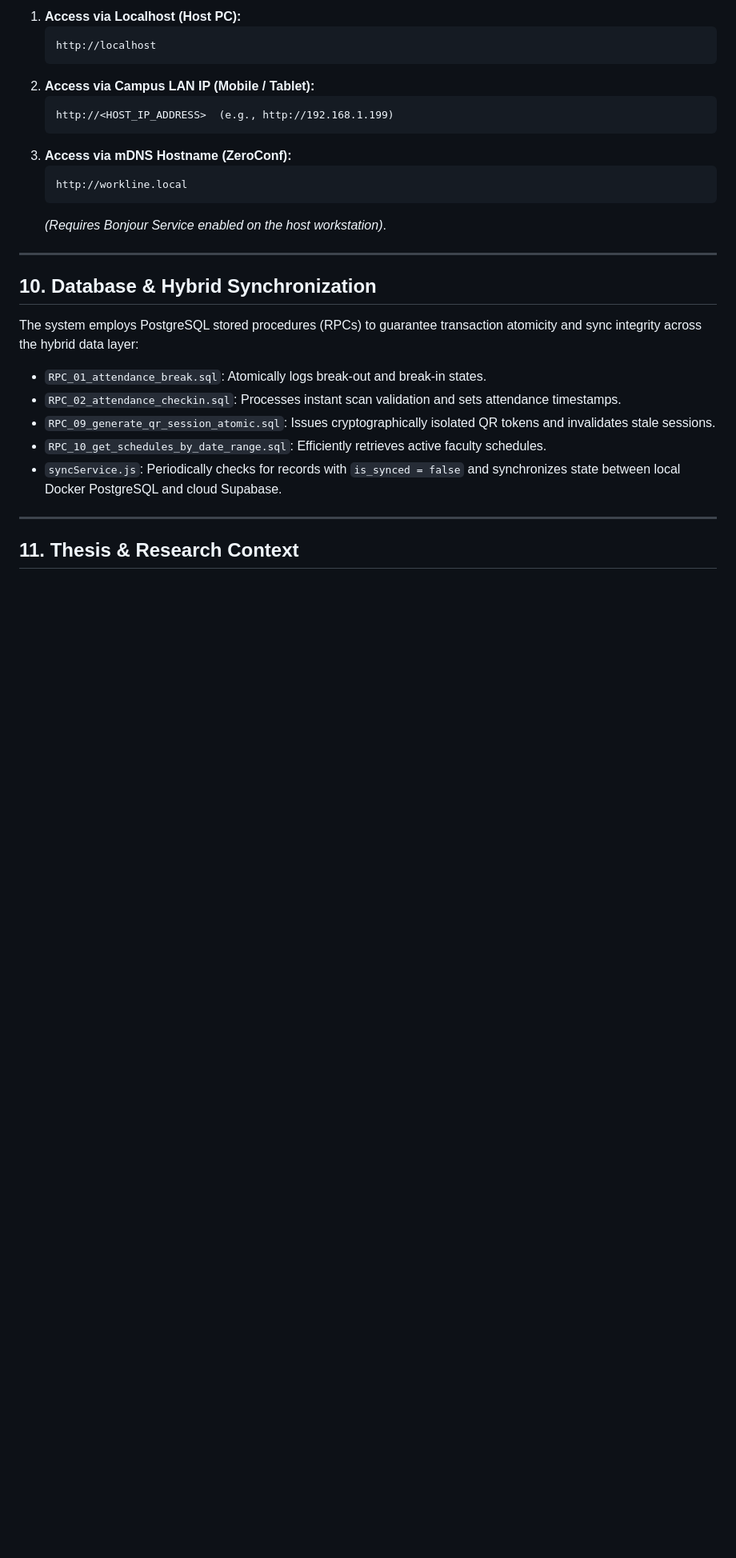
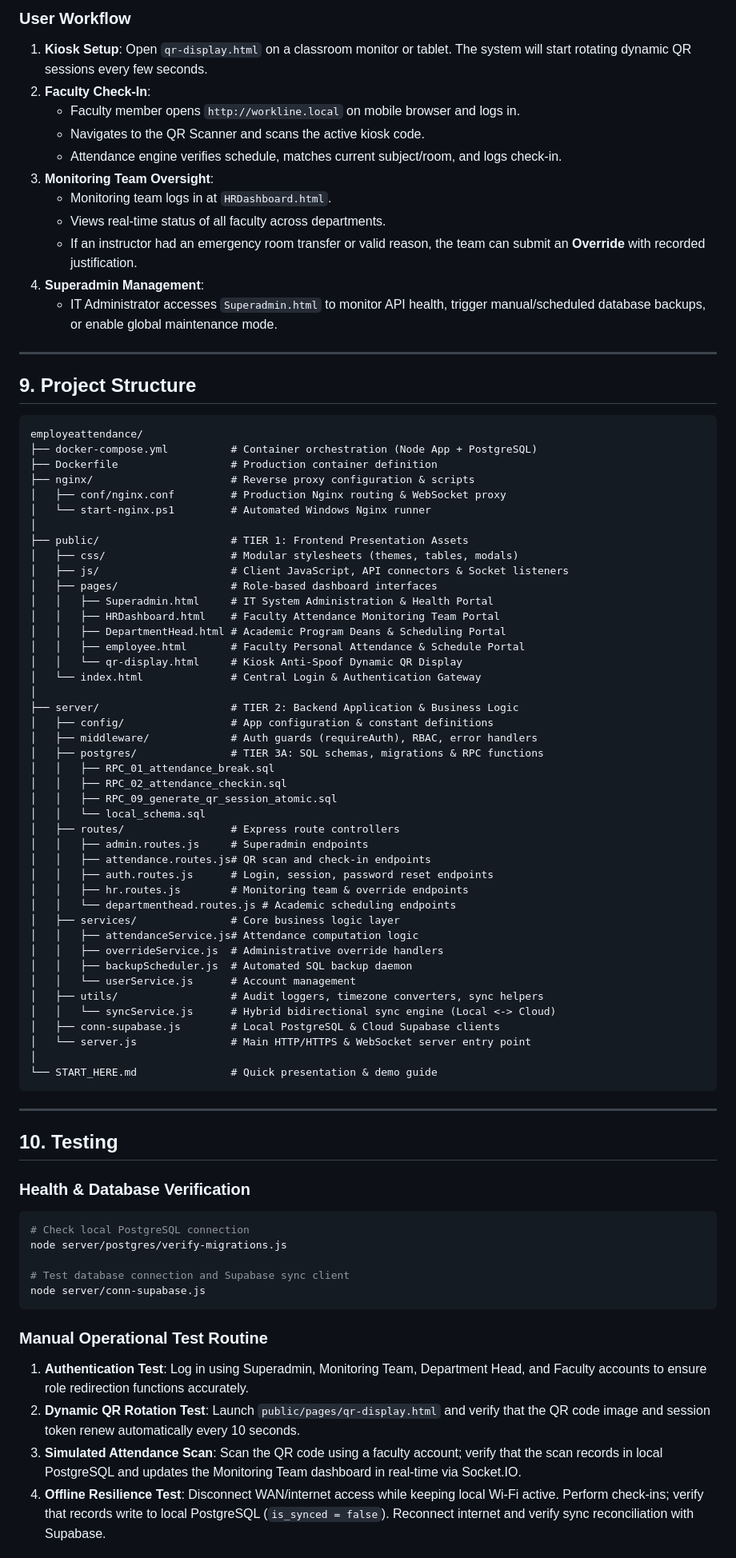
Before and after one commit to donclaine123/employeattendance, a Markdown page: README.md, the part around one of its changes. Shown at 80% size. Rendered like a GitHub page; blank space fills up the shorter version.

Commit message:
docs: restructure README into 12 standard sections

````diff
--- a/README.md
+++ b/README.md
@@ -266,31 +162,83 @@ To allow faculty members to scan QR codes and access their portals from their sm
 
-1. **Access via Localhost (Host PC):**
-   ```
-   http://localhost
-   ```
-2. **Access via Campus LAN IP (Mobile / Tablet):**
-   ```
-   http://<HOST_IP_ADDRESS>  (e.g., http://192.168.1.199)
-   ```
-3. **Access via mDNS Hostname (ZeroConf):**
-   ```
-   http://workline.local
-   ```
-   *(Requires Bonjour Service enabled on the host workstation)*.
+### User Workflow
+1. **Kiosk Setup**: Open `qr-display.html` on a classroom monitor or tablet. The system will start rotating dynamic QR sessions every few seconds.
+2. **Faculty Check-In**:
+   - Faculty member opens `http://workline.local` on mobile browser and logs in.
+   - Navigates to the QR Scanner and scans the active kiosk code.
+   - Attendance engine verifies schedule, matches current subject/room, and logs check-in.
+3. **Monitoring Team Oversight**:
+   - Monitoring team logs in at `HRDashboard.html`.
+   - Views real-time status of all faculty across departments.
+   - If an instructor had an emergency room transfer or valid reason, the team can submit an **Override** with recorded justification.
+4. **Superadmin Management**:
+   - IT Administrator accesses `Superadmin.html` to monitor API health, trigger manual/scheduled database backups, or enable global maintenance mode.
 
 ---
 
-## 10. Database & Hybrid Synchronization
+## 9. Project Structure
 
-The system employs PostgreSQL stored procedures (RPCs) to guarantee transaction atomicity and sync integrity across the hybrid data layer:
-
-- `RPC_01_attendance_break.sql`: Atomically logs break-out and break-in states.
-- `RPC_02_attendance_checkin.sql`: Processes instant scan validation and sets attendance timestamps.
-- `RPC_09_generate_qr_session_atomic.sql`: Issues cryptographically isolated QR tokens and invalidates stale sessions.
-- `RPC_10_get_schedules_by_date_range.sql`: Efficiently retrieves active faculty schedules.
-- `syncService.js`: Periodically checks for records with `is_synced = false` and synchronizes state between local Docker PostgreSQL and cloud Supabase.
+```text
+employeattendance/
+├── docker-compose.yml          # Container orchestration (Node App + PostgreSQL)
+├── Dockerfile                  # Production container definition
+├── nginx/                      # Reverse proxy configuration & scripts
+│   ├── conf/nginx.conf         # Production Nginx routing & WebSocket proxy
+│   └── start-nginx.ps1         # Automated Windows Nginx runner
+│
+├── public/                     # TIER 1: Frontend Presentation Assets
+│   ├── css/                    # Modular stylesheets (themes, tables, modals)
+│   ├── js/                     # Client JavaScript, API connectors & Socket listeners
+│   ├── pages/                  # Role-based dashboard interfaces
+│   │   ├── Superadmin.html     # IT System Administration & Health Portal
+│   │   ├── HRDashboard.html    # Faculty Attendance Monitoring Team Portal
+│   │   ├── DepartmentHead.html # Academic Program Deans & Scheduling Portal
+│   │   ├── employee.html       # Faculty Personal Attendance & Schedule Portal
+│   │   └── qr-display.html     # Kiosk Anti-Spoof Dynamic QR Display
+│   └── index.html              # Central Login & Authentication Gateway
+│
+├── server/                     # TIER 2: Backend Application & Business Logic
+│   ├── config/                 # App configuration & constant definitions
+│   ├── middleware/             # Auth guards (requireAuth), RBAC, error handlers
+│   ├── postgres/               # TIER 3A: SQL schemas, migrations & RPC functions
+│   │   ├── RPC_01_attendance_break.sql
+│   │   ├── RPC_02_attendance_checkin.sql
+│   │   ├── RPC_09_generate_qr_session_atomic.sql
+│   │   └── local_schema.sql
+│   ├── routes/                 # Express route controllers
+│   │   ├── admin.routes.js     # Superadmin endpoints
+│   │   ├── attendance.routes.js# QR scan and check-in endpoints
+│   │   ├── auth.routes.js      # Login, session, password reset endpoints
+│   │   ├── hr.routes.js        # Monitoring team & override endpoints
+│   │   └── departmenthead.routes.js # Academic scheduling endpoints
+│   ├── services/               # Core business logic layer
+│   │   ├── attendanceService.js# Attendance computation logic
+│   │   ├── overrideService.js  # Administrative override handlers
+│   │   ├── backupScheduler.js  # Automated SQL backup daemon
+│   │   └── userService.js      # Account management
+│   ├── utils/                  # Audit loggers, timezone converters, sync helpers
+│   │   └── syncService.js      # Hybrid bidirectional sync engine (Local <-> Cloud)
+│   ├── conn-supabase.js        # Local PostgreSQL & Cloud Supabase clients
+│   └── server.js               # Main HTTP/HTTPS & WebSocket server entry point
+│
+└── START_HERE.md               # Quick presentation & demo guide
+```
 
 ---
 
-## 11. Thesis & Research Context
+## 10. Testing
 
+### Health & Database Verification
+```bash
+# Check local PostgreSQL connection
+node server/postgres/verify-migrations.js
+
+# Test database connection and Supabase sync client
+node server/conn-supabase.js
+```
+
+### Manual Operational Test Routine
+1. **Authentication Test**: Log in using Superadmin, Monitoring Team, Department Head, and Faculty accounts to ensure role redirection functions accurately.
+2. **Dynamic QR Rotation Test**: Launch `public/pages/qr-display.html` and verify that the QR code image and session token renew automatically every 10 seconds.
+3. **Simulated Attendance Scan**: Scan the QR code using a faculty account; verify that the scan records in local PostgreSQL and updates the Monitoring Team dashboard in real-time via Socket.IO.
+4. **Offline Resilience Test**: Disconnect WAN/internet access while keeping local Wi-Fi active. Perform check-ins; verify that records write to local PostgreSQL (`is_synced = false`). Reconnect internet and verify sync reconciliation with Supabase.
+
````
Also changed, not shown: other parts of README.md (+158 -220 lines).
